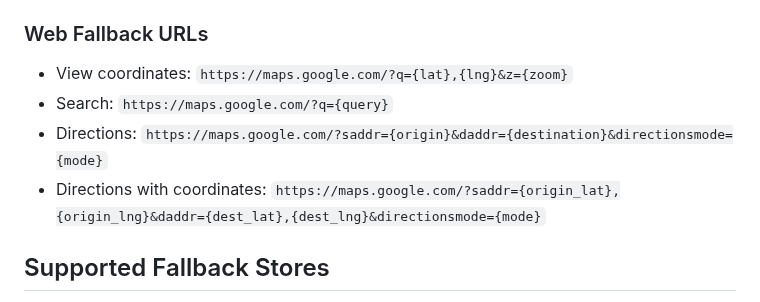
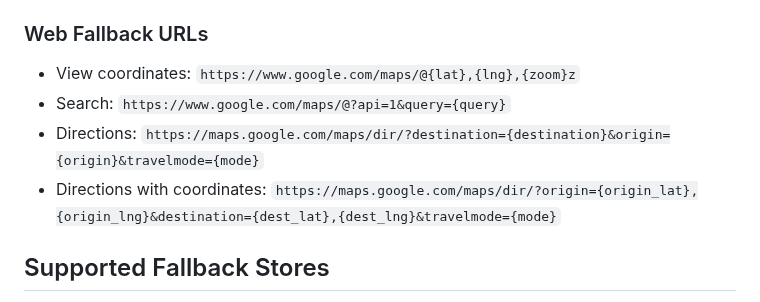
Before and after one commit to DeepLinkX/DeeplinkX, a Markdown page: doc/apps/google_maps.md, the part around the change. Drawn GitHub-style.

Commit message:
Fix web fallback wrong urls

```diff
--- a/doc/apps/google_maps.md
+++ b/doc/apps/google_maps.md
@@ -83,10 +83,10 @@ Add the following to your `android/app/src/main/AndroidManifest.xml` inside the
 - Directions with coordinates: `https://www.google.com/maps/dir/?api=1&destination={dest_lat},{dest_lng}&origin={origin_lat},{origin_lng}&travelmode={mode}`
 
 ### Web Fallback URLs
-- View coordinates: `https://maps.google.com/?q={lat},{lng}&z={zoom}`
-- Search: `https://maps.google.com/?q={query}`
-- Directions: `https://maps.google.com/?saddr={origin}&daddr={destination}&directionsmode={mode}`
-- Directions with coordinates: `https://maps.google.com/?saddr={origin_lat},{origin_lng}&daddr={dest_lat},{dest_lng}&directionsmode={mode}`
+- View coordinates: `https://www.google.com/maps/@{lat},{lng},{zoom}z`
+- Search: `https://www.google.com/maps/@?api=1&query={query}`
+- Directions: `https://maps.google.com/maps/dir/?destination={destination}&origin={origin}&travelmode={mode}`
+- Directions with coordinates: `https://maps.google.com/maps/dir/?origin={origin_lat},{origin_lng}&destination={dest_lat},{dest_lng}&travelmode={mode}`
 
 ## Supported Fallback Stores
 When the Google Maps app is not installed, DeeplinkX can redirect users to download Google Maps from:
```
